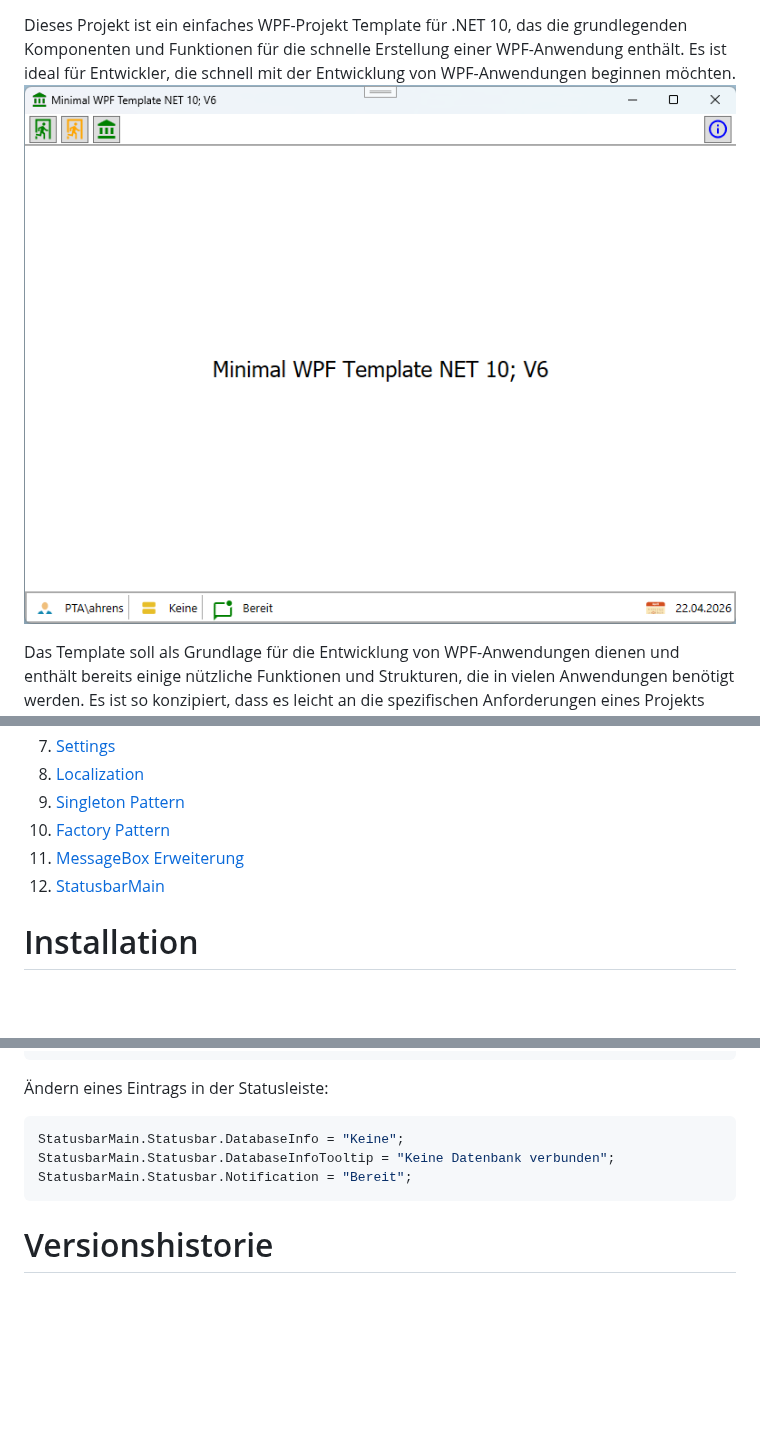
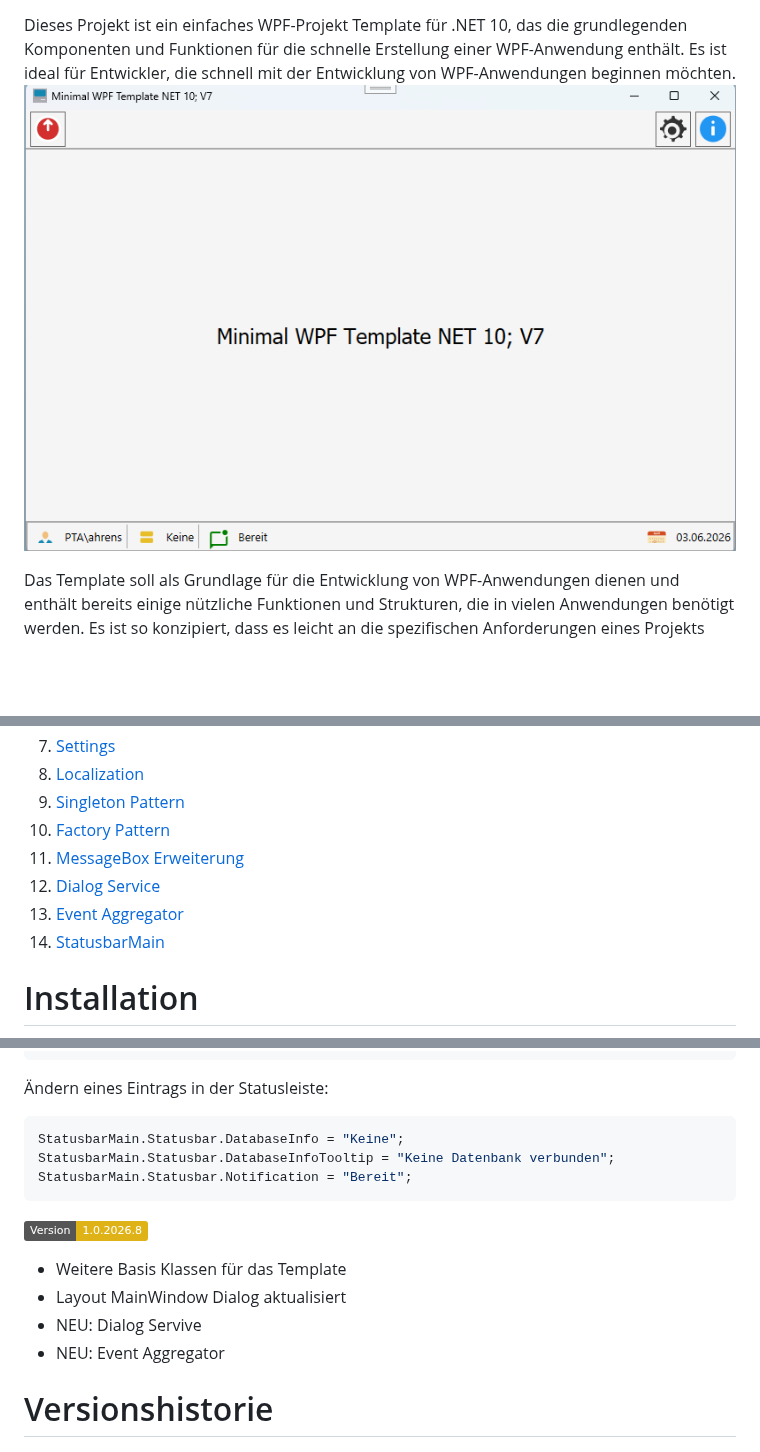
Before and after one commit to GerhardAhrens/MinimalWPF_NET10_V7, a Markdown page: README.md, 3 parts joined by grey strips. GitHub-like rendering; pictures changed too: MainWindow.png; badges without logos; blank space fills up the shorter version.

Commit message:
Release 1.0.2026.8

````diff
--- a/README.md
+++ b/README.md
@@ -24,6 +24,8 @@ Hauptaufgabe des Templates ist es, eine solide Basis für die Entwicklung von WP
 1. [Singleton Pattern](#singleton-pattern)
 1. [Factory Pattern](#factory-pattern)
 1. [MessageBox Erweiterung](#messagebox-erweiterung)
+1. [Dialog Service](#dialog-service)
+1. [Event Aggregator](#event-aggregator)
 1. [StatusbarMain](#statusbarmain)
 
 # Installation
@@ -361,6 +368,12 @@ StatusbarMain.Statusbar.DatabaseInfo = "Keine";
 StatusbarMain.Statusbar.DatabaseInfoTooltip = "Keine Datenbank verbunden";
 StatusbarMain.Statusbar.Notification = "Bereit";
 ```
+![Version](https://img.shields.io/badge/Version-1.0.2026.8-yellow.svg)
+- Weitere Basis Klassen für das Template
+- Layout MainWindow Dialog aktualisiert
+- NEU: Dialog Servive
+- NEU: Event Aggregator
+
 # Versionshistorie
 ![Version](https://img.shields.io/badge/Version-1.0.2026.7-yellow.svg)
 - Weitere Basis Klassen für das Template
````
Also changed, not shown: other parts of README.md (+6 -1 lines), 1 other file.
